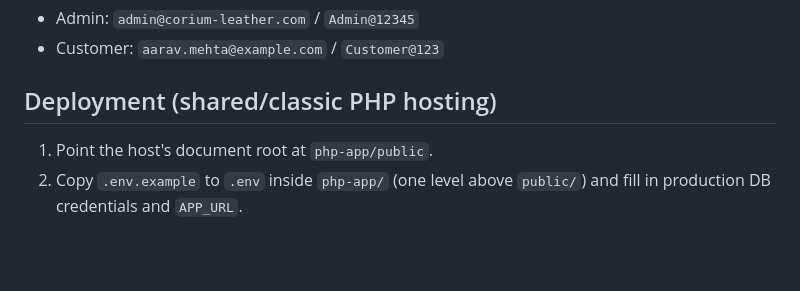
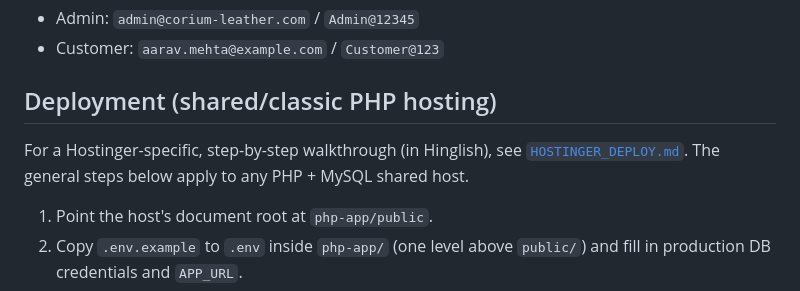
Before and after one commit to nk94076/leather-bags, a Markdown page: php-app/README.md, the part around the change. GitHub-like rendering; blank space fills up the shorter version.

```diff
--- a/php-app/README.md
+++ b/php-app/README.md
@@ -44,6 +44,10 @@ system, which is intentionally omitted.**
 - Customer: `aarav.mehta@example.com` / `Customer@123`
 
 ## Deployment (shared/classic PHP hosting)
+
+For a Hostinger-specific, step-by-step walkthrough (in Hinglish), see
+[`HOSTINGER_DEPLOY.md`](./HOSTINGER_DEPLOY.md). The general steps below
+apply to any PHP + MySQL shared host.
 
 1. Point the host's document root at `php-app/public`.
 2. Copy `.env.example` to `.env` inside `php-app/` (one level above
```
Also changed, not shown: php-app/HOSTINGER_DEPLOY.md (added, +148 -0 lines).
